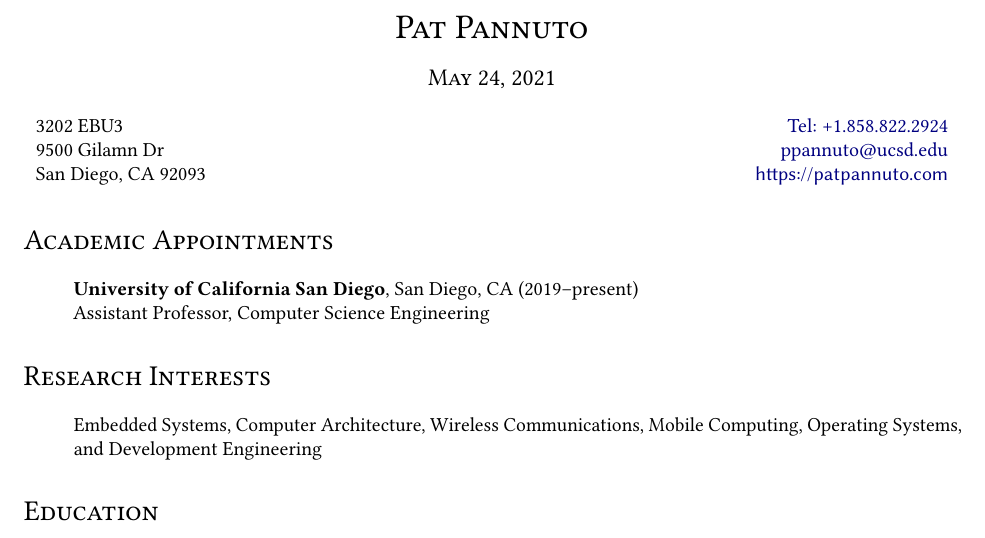
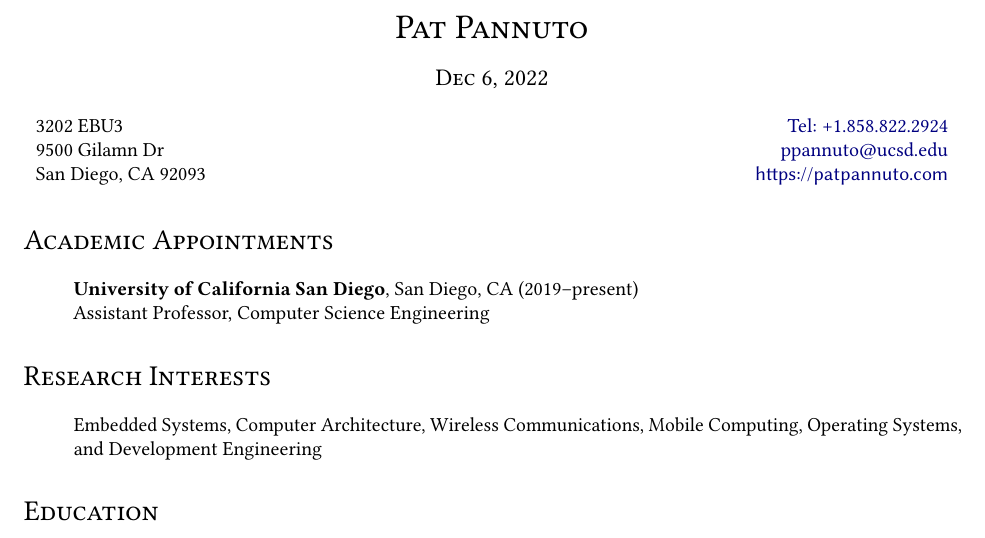
Before and after one commit to ppannuto/patpannuto.com, a LaTeX CV (cv/pannuto.tex): part of page 1 of 11, cut so that both start at the same text. Compiled offline with pdfLaTeX.

Commit message:
generate fresher cv
but backdate just in case finish more of this effort today

```diff
--- a/cv/pannuto.tex
+++ b/cv/pannuto.tex
@@ -156,7 +156,7 @@
   \begin{tabular}{c}
     \textsc{\LARGE Pat Pannuto} \\
     \\
-    \textsc{\large May 24, 2021}
+    \textsc{\large Dec 6, 2022}
   \end{tabular}
 \end{table}
 
```
